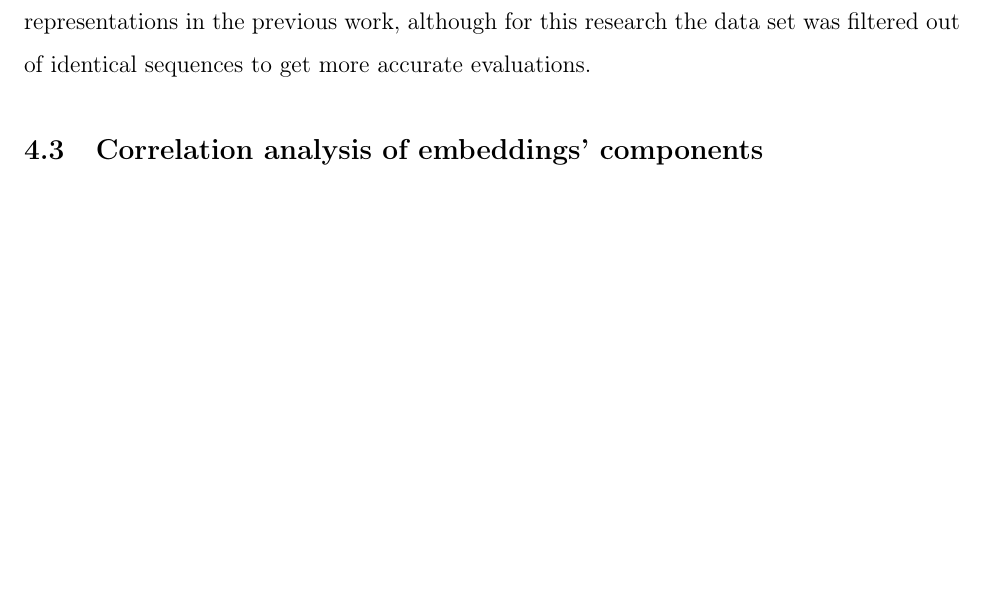
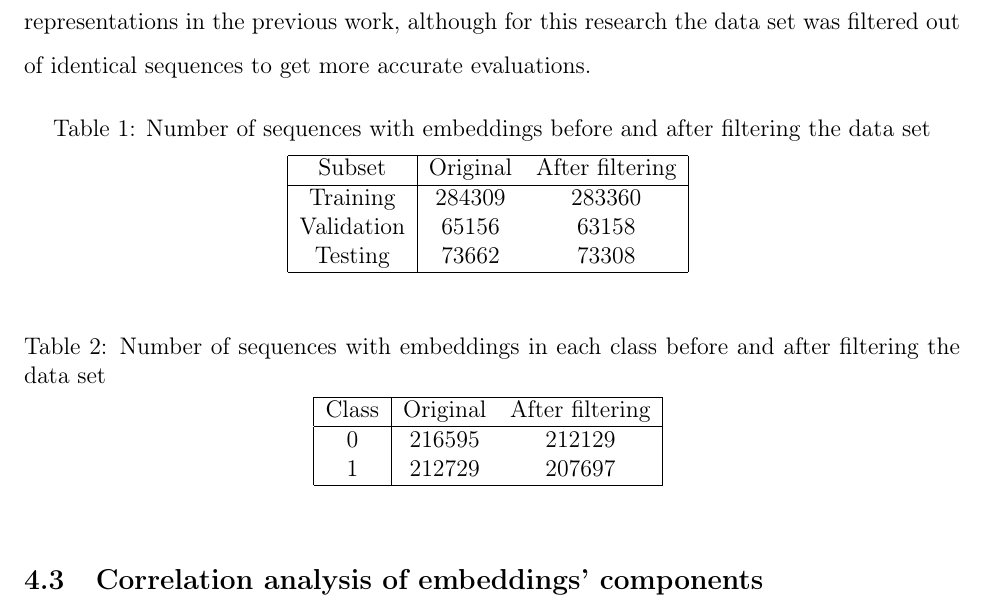
Before and after one commit to ievapudz/Course_Work_Project, a LaTeX document (project.tex): part of page 6 of 10, cut so that both start at the same text, the shorter picture padded with empty space. Compiled offline with pdfLaTeX.

Commit message:
Added tables regarding numbers each class sequences in the data set.

```diff
--- a/project.tex
+++ b/project.tex
@@ -113,6 +113,39 @@
 	research the data set was filtered out of identical sequences to
 	get more accurate evaluations.
 
+	\begin{table}[h!]
+		\caption{Number of sequences with embeddings before and after
+		filtering the data set}
+		\vspace{0.2cm}
+		\centering
+		\begin{tabular}{ | c | c c | }
+			\hline
+			Subset & Original & After filtering \\
+			\hline
+			Training & 284309 & 283360 \\
+			Validation & 65156 & 63158 \\
+			Testing & 73662 & 73308 \\
+			\hline
+		\end{tabular}
+		\label{table:numberEmbeddings}
+	\end{table}
+
+	\begin{table}[h!]
+		\caption{Number of sequences with embeddings in each class
+		before and after filtering the data set}
+		\vspace{0.2cm}
+		\centering
+		\begin{tabular}{ | c | c c | }
+			\hline
+			Class & Original & After filtering \\
+			\hline
+			0 & 216595 & 212129 \\
+			1 & 212729 & 207697 \\
+			\hline
+		\end{tabular}
+		\label{table:numberEmbeddingsClasses}
+	\end{table}
+
 	\subsection{Correlation analysis of embeddings' components}
 
 	\subsection{Analysed representations}
```
Also changed, not shown: project.pdf.
